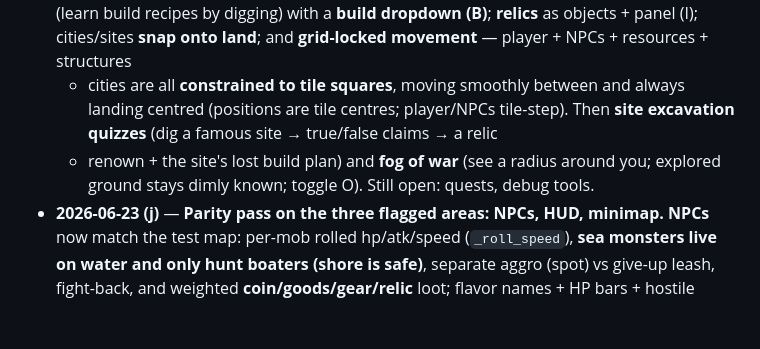
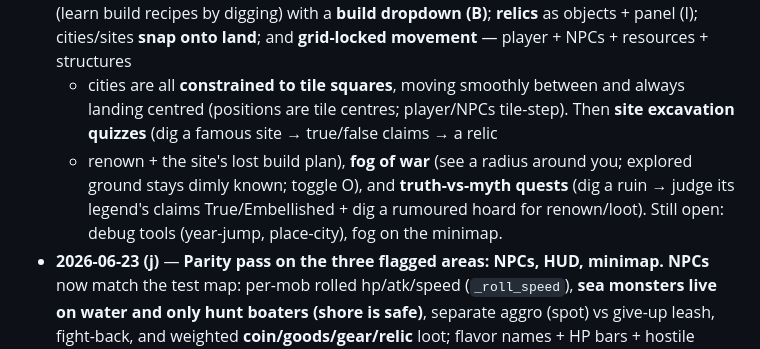
Before and after one commit to moodyworks/simhumanity, a Markdown page: DESIGN.md, the part around the change. GitHub-like rendering; blank space fills up the shorter version.

Commit message:
Update DESIGN: truth-vs-myth quests done
Co-Authored-By: Claude Opus 4.8 <noreply@anthropic.com>

```diff
--- a/DESIGN.md
+++ b/DESIGN.md
@@ -309,8 +309,10 @@ For the **real world map** (Roadmap), bake accurate coordinates in from the star
   + cities are all **constrained to tile squares**, moving smoothly between and
   always landing centred (positions are tile centres; player/NPCs tile-step).
   Then **site excavation quizzes** (dig a famous site → true/false claims → a relic
-  + renown + the site's lost build plan) and **fog of war** (see a radius around
-  you; explored ground stays dimly known; toggle O). Still open: quests, debug tools.
+  + renown + the site's lost build plan), **fog of war** (see a radius around you;
+  explored ground stays dimly known; toggle O), and **truth-vs-myth quests** (dig a
+  ruin → judge its legend's claims True/Embellished + dig a rumoured hoard for
+  renown/loot). Still open: debug tools (year-jump, place-city), fog on the minimap.
 - **2026-06-23 (j)** — **Parity pass on the three flagged areas: NPCs, HUD, minimap.**
   **NPCs** now match the test map: per-mob rolled hp/atk/speed (`_roll_speed`),
   **sea monsters live on water and only hunt boaters (shore is safe)**, separate
```
